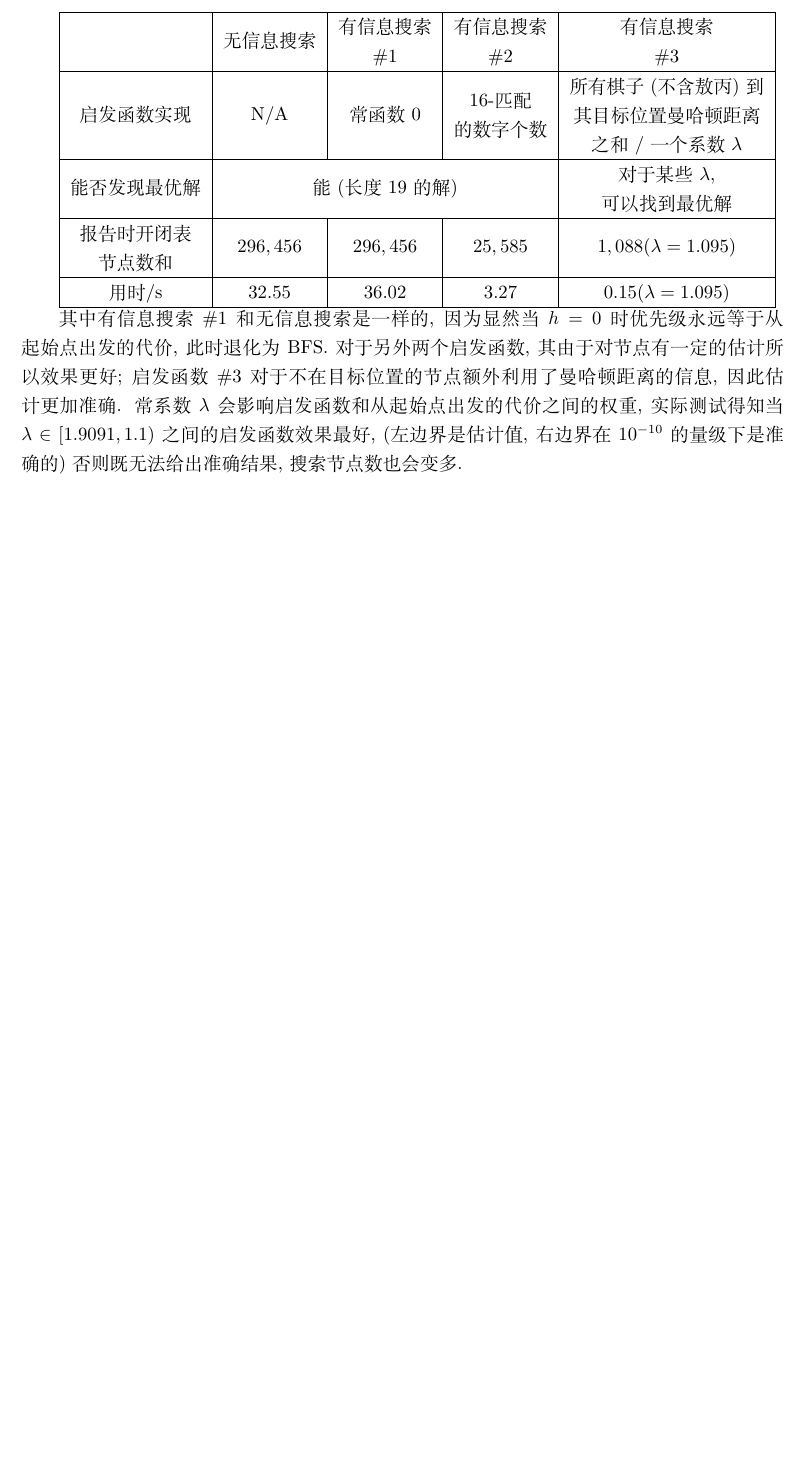
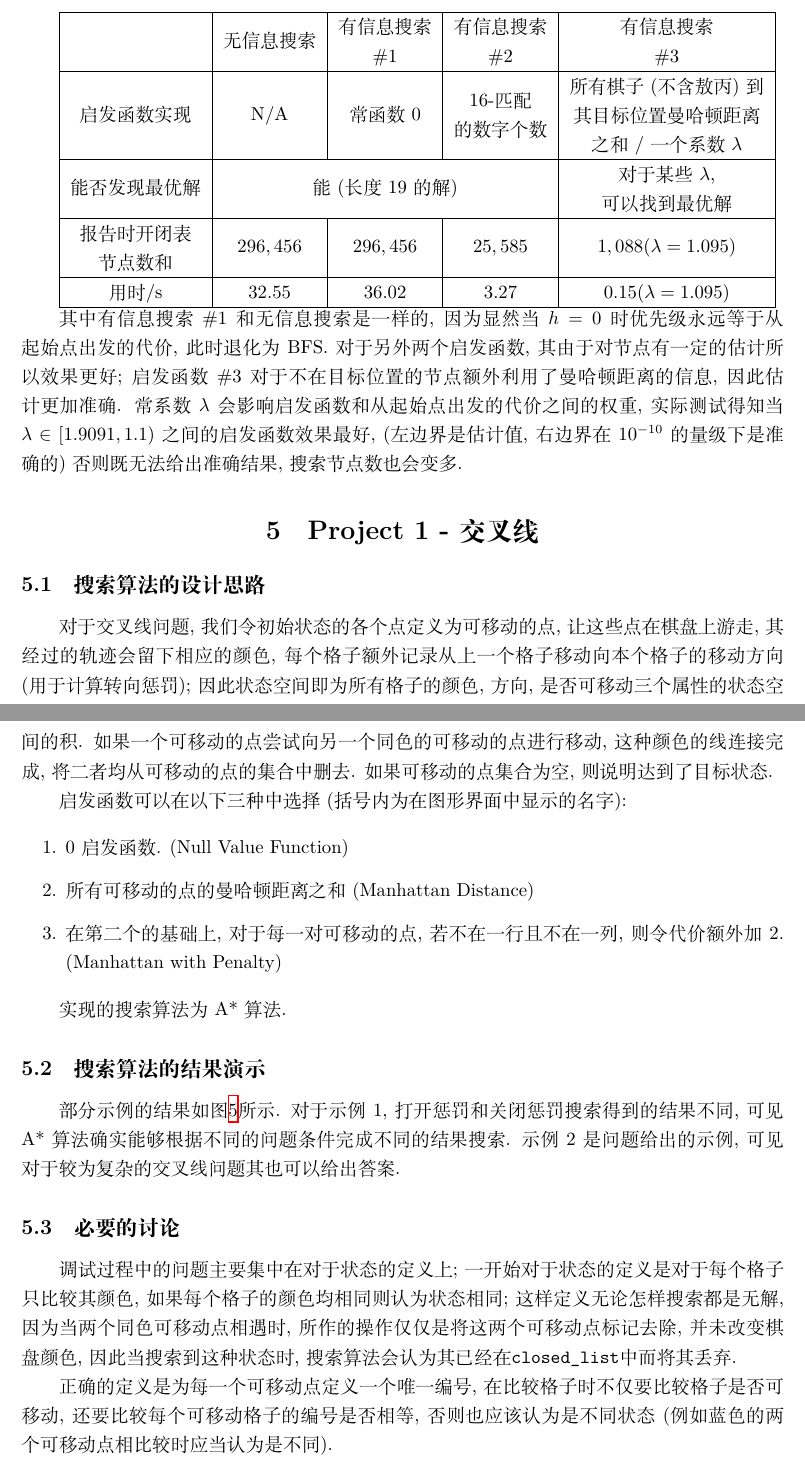
Before and after one commit to OriSnow420/principle-of-ai-2025sp, a LaTeX problem sheet (homework-latex/homework.tex, which reads homework-latex/proj1/proj1.tex): part of page 7 of 7 before the commit and two parts of pages 7 and 8 of 9 after it, the two joined at a grey line, cut so that both start at the same text, the shorter picture padded with empty space. Compiled offline with XeLaTeX.

Commit message:
report of proj1

```diff
--- /dev/null
+++ b/homework-latex/proj1/proj1.tex
@@ -0,0 +1,25 @@
+\section{Project 1 - 交叉线}
+
+\subsection{搜索算法的设计思路}
+
+对于交叉线问题, 我们令初始状态的各个点定义为可移动的点, 让这些点在棋盘上游走, 其经过的
+轨迹会留下相应的颜色, 每个格子额外记录从上一个格子移动向本个格子的移动方向(用于计算转向惩罚); 因此状态
+空间即为所有格子的颜色, 方向, 是否可移动三个属性的状态空间的积. 如果一个可移动的点
+尝试向另一个同色的可移动的点进行移动, 这种颜色的线连接完成, 将二者均从可移动的点的集合
+中删去. 如果可移动的点集合为空, 则说明达到了目标状态.
+
+启发函数可以在以下三种中选择(括号内为在图形界面中显示的名字):
+
+\begin{enumerate}
+    \item $0$启发函数. (Null Value Function)
+    \item 所有可移动的点的曼哈顿距离之和 (Manhattan Distance)
+    \item 在第二个的基础上, 对于每一对可移动的点, 若不在一行且不在一列, 则令代价额外加$2$. (Manhattan with Penalty)
+\end{enumerate}
+
+实现的搜索算法为A*算法.
+
+\subsection{搜索算法的结果演示}
+
+部分示例的结果如图\ref{fig:proj1-1}所示. 对于示例$1$, 打开惩罚和关闭惩罚搜索得到的结果不同,
+可见A*算法确实能够根据不同的问题条件完成不同的结果搜索. 示例2是问题给出的示例, 可见对于较为复杂的交叉线
+问题其也可以给出答案.
@@ -0,0 +42,11 @@
+\end{figure*}
+
+\subsection{必要的讨论}
+
+调试过程中的问题主要集中在对于状态的定义上; 一开始对于状态的定义是对于每个格子只比较其颜色,
+如果每个格子的颜色均相同则认为状态相同; 这样定义无论怎样搜索都是无解, 因为当两个同色可移动点相遇时,
+所作的操作仅仅是将这两个可移动点标记去除, 并未改变棋盘颜色, 因此当搜索到这种状态时, 搜索算法会认为
+其已经在\verb|closed_list|中而将其丢弃.
+
+正确的定义是为每一个可移动点定义一个唯一编号, 在比较格子时不仅要比较格子是否可移动, 还要比较
+每个可移动格子的编号是否相等, 否则也应该认为是不同状态(例如蓝色的两个可移动点相比较时应当认为是不同).
```
Also changed, not shown: homework-latex/homework.tex (+2 -0 lines), homework-latex/proj1/images/no-penalty-2.png (added), homework-latex/proj1/images/no-penalty.png (added), homework-latex/proj1/images/with-penalty-2.png (added), homework-latex/proj1/images/with-penalty.png (added), homework-latex/proj1/proj1.tex (16 more changed lines).
